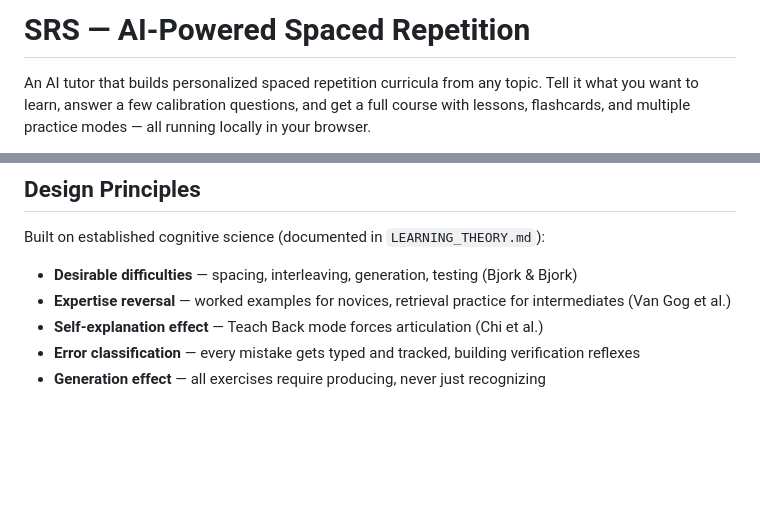
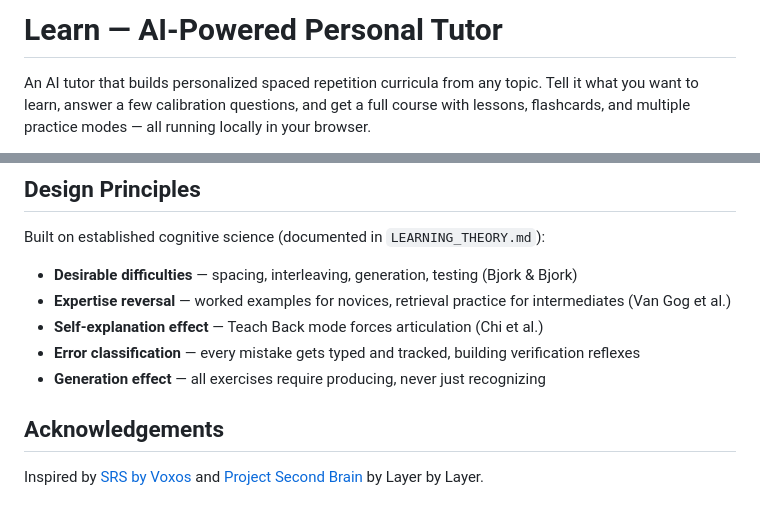
Before and after one commit to itzsid/learn, a Markdown page: README.md, 2 parts joined by grey strips. Drawn GitHub-style; blank space fills up the shorter version.

Commit message:
Update README title and add acknowledgements
Co-Authored-By: Claude Opus 4.6 <noreply@anthropic.com>

```diff
--- a/README.md
+++ b/README.md
@@ -1,4 +1,4 @@
-# SRS — AI-Powered Spaced Repetition
+# Learn — AI-Powered Personal Tutor
 
 An AI tutor that builds personalized spaced repetition curricula from any topic. Tell it what you want to learn, answer a few calibration questions, and get a full course with lessons, flashcards, and multiple practice modes — all running locally in your browser.
 
@@ -115,3 +115,7 @@ Built on established cognitive science (documented in `LEARNING_THEORY.md`):
 - **Self-explanation effect** — Teach Back mode forces articulation (Chi et al.)
 - **Error classification** — every mistake gets typed and tracked, building verification reflexes
 - **Generation effect** — all exercises require producing, never just recognizing
+
+## Acknowledgements
+
+Inspired by [SRS by Voxos](https://srs.voxos.ai/) and [Project Second Brain](https://layerbylayer.ai/posts/2026_02_11_project_second_brain/) by Layer by Layer.
```
